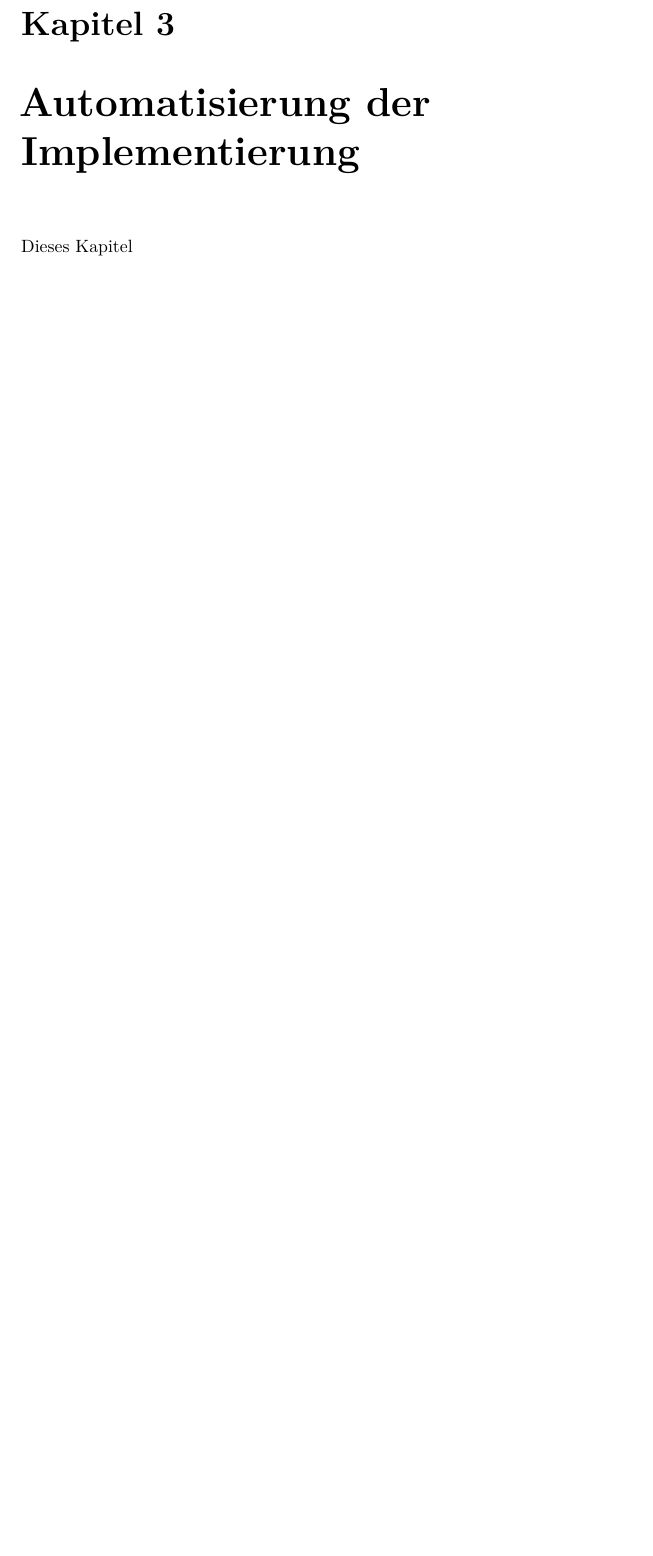
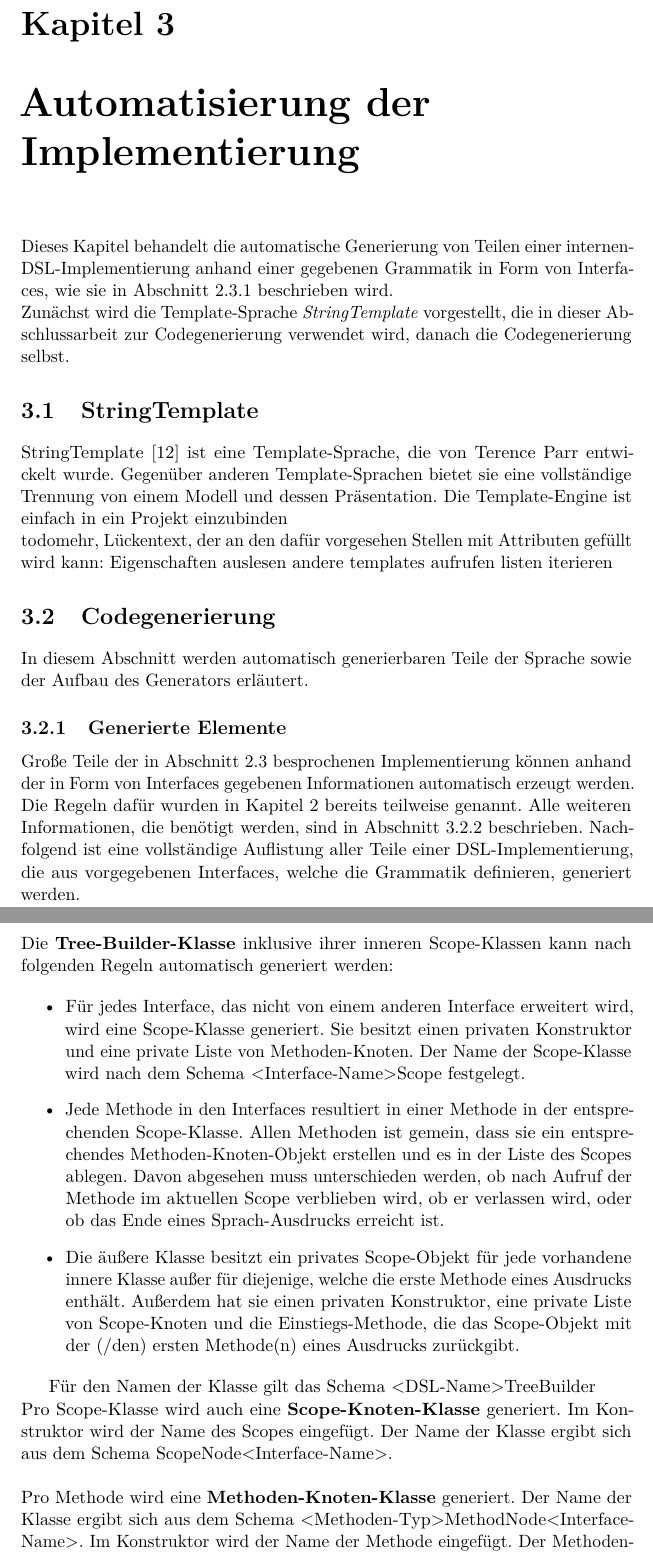
Before and after one commit to Guldenbart/MA, a LaTeX thesis (latex/masterThesis.tex, which reads latex/chapters/kapitel5.tex): part of page 22 of 24 before the commit and two parts of pages 22 and 23 of 27 after it, the two joined at a grey line, cut so that both start at the same text, the shorter picture padded with empty space. Compiled offline with pdfLaTeX.

Commit message:
progress in kapitel5.tex.
- added kapitel6.tex.
- some additions in kapitel4.tex

```diff
--- a/latex/chapters/kapitel5.tex
+++ b/latex/chapters/kapitel5.tex
@@ -1,2 +1,43 @@
+% -------------------------------------------------------------------
+% Masterarbeit
+% Kapitel 5: Automatisierung der Implementierung
+% Autor: Daniel Fritz
+% Datum: 30.04.2016
+% -------------------------------------------------------------------
+
 \chapter{Automatisierung der Implementierung}\label{chp:5:automatisierung}
-Dieses Kapitel
+Dieses Kapitel behandelt die automatische Generierung von Teilen einer internen-DSL-Implementierung anhand einer gegebenen Grammatik in Form von Interfaces, wie sie in Abschnitt \ref{ssct:4.3.1:grammatik} beschrieben wird.\\
+Zunächst wird die Template-Sprache \emph{StringTemplate} vorgestellt, die in dieser Abschlussarbeit zur Codegenerierung verwendet wird, danach die Codegenerierung selbst.
+
+\section{StringTemplate}\label{sct:5.1:st}
+StringTemplate \cite{www:stringtemplate} ist eine Template-Sprache, die von Terence Parr entwickelt wurde. Gegenüber anderen Template-Sprachen bietet sie eine vollständige Trennung von einem Modell und dessen Präsentation. Die Template-Engine ist einfach in ein Projekt einzubinden\\todo{mehr},
+Lückentext, der an den dafür vorgesehen Stellen mit Attributen gefüllt wird
+kann:
+Eigenschaften auslesen
+andere templates aufrufen
+listen iterieren
+
+
+\section{Codegenerierung}\label{sct:5.2:codegenerierung}
+In diesem Abschnitt werden automatisch generierbaren Teile der Sprache sowie der Aufbau des Generators erläutert.
+
+\subsection{Generierte Elemente}\label{ssct:5.2.1:generiertes}
+Große Teile der in Abschnitt \ref{sct:4.3:implementierung} besprochenen Implementierung können anhand der in Form von Interfaces gegebenen Informationen automatisch erzeugt werden. Die Regeln dafür wurden in Kapitel \ref{chp:4:implementierungstechniken} bereits teilweise genannt. Alle weiteren Informationen, die benötigt werden, sind in Abschnitt \ref{ssct:5.2.2:generator} beschrieben.
+Nachfolgend ist eine vollständige Auflistung aller Teile einer DSL-Implementierung, die aus vorgegebenen Interfaces, welche die Grammatik definieren, generiert werden.
+\\ \\ %---------------------------------------------------------------
+Die \textbf{Tree-Builder-Klasse} inklusive ihrer inneren Scope-Klassen kann nach folgenden Regeln automatisch generiert werden:
+
+\begin{itemize}
+	\item Für jedes Interface, das nicht von einem anderen Interface erweitert wird, wird eine Scope-Klasse generiert. Sie besitzt einen privaten Konstruktor und eine private Liste von Methoden-Knoten. Der Name der Scope-Klasse wird nach dem Schema <Interface-Name>Scope festgelegt.
+	\item Jede Methode in den Interfaces resultiert in einer Methode in der entsprechenden Scope-Klasse. Allen Methoden ist gemein, dass sie ein entsprechendes Methoden-Knoten-Objekt erstellen und es in der Liste des Scopes ablegen. Davon abgesehen muss unterschieden werden, ob nach Aufruf der Methode im aktuellen Scope verblieben wird, ob er verlassen wird, oder ob das Ende eines Sprach-Ausdrucks erreicht ist.
+	\item Die äußere Klasse besitzt ein privates Scope-Objekt für jede vorhandene innere Klasse außer für diejenige, welche die erste Methode eines Ausdrucks enthält. Außerdem hat sie einen privaten Konstruktor, eine private Liste von Scope-Knoten und die Einstiegs-Methode, die das Scope-Objekt mit der (/den) ersten Methode(n) eines Ausdrucks zurückgibt.
+\end{itemize}
+
+Für den Namen der Klasse gilt das Schema <DSL-Name>TreeBuilder
+
+\noindent
+Pro Scope-Klasse wird auch eine \textbf{Scope-Knoten-Klasse} generiert. Im Konstruktor wird der Name des Scopes eingefügt. Der Name der Klasse ergibt sich aus dem Schema ScopeNode<Interface-Name>.
+\\ \\
+\noindent
+Pro Methode wird eine \textbf{Methoden-Knoten-Klasse} generiert.
+Der Name der Klasse ergibt sich aus dem Schema <Methoden-Typ>MethodNode<Interface-Name>. Im Konstruktor wird der Name der Methode eingefügt. Der Methoden-Typ ist entweder \emph{Simple}, \emph{Nested} oder er ist leer.
```
Also changed, not shown: latex/chapters/kapitel4.tex (+4 -4 lines), latex/chapters/kapitel6.tex (added, +14 -0 lines), latex/masterThesis.tex (+1 -0 lines), latex/references.bib (+14 -5 lines), latex/chapters/kapitel5.tex (18 more changed lines).
